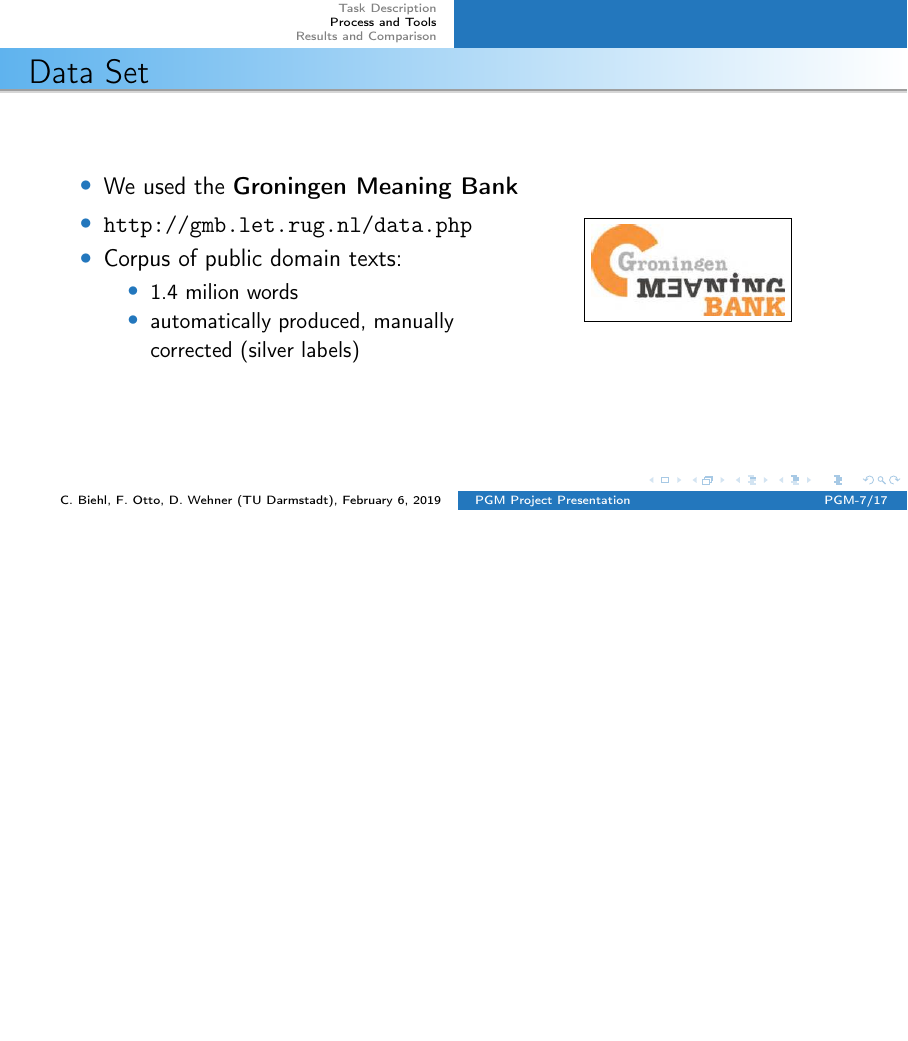
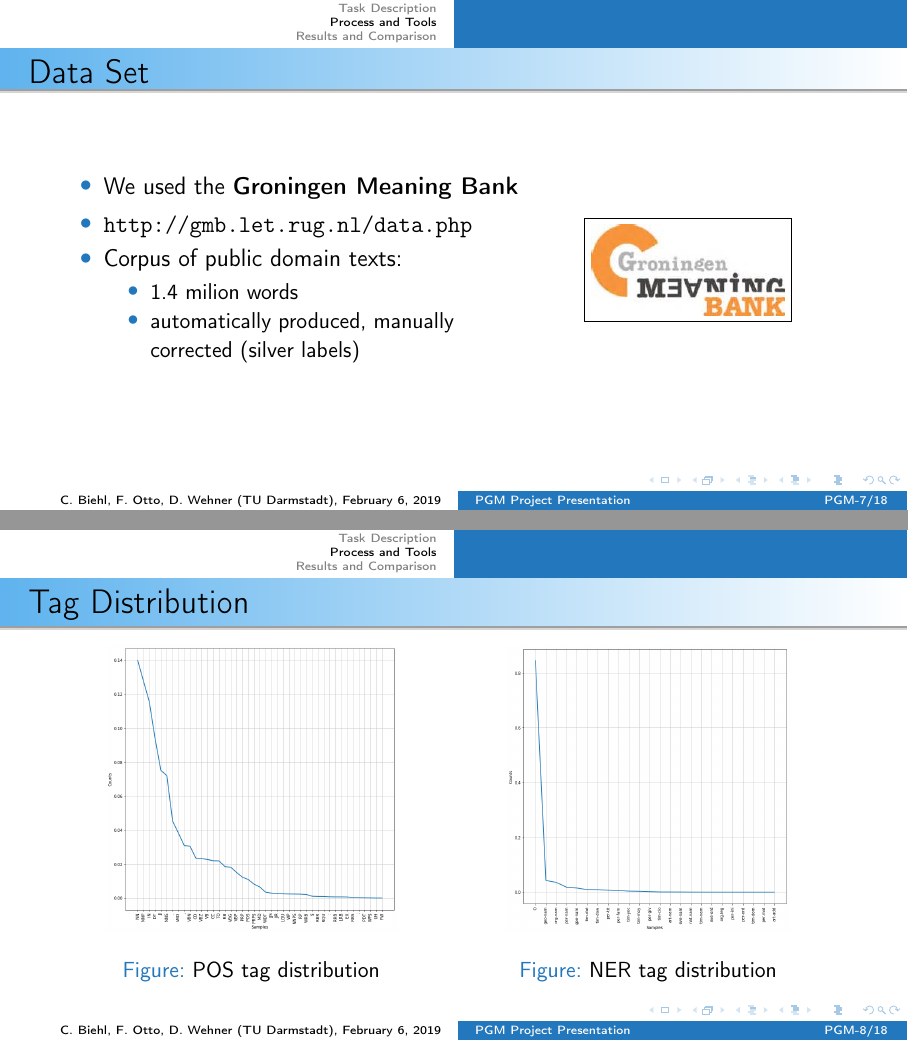
Before and after one commit to ottofabian/PGM_Project, LaTeX slides (presentation/pgm_presentation.tex): page 7 of 17 before the commit and pages 7 and 8 of 18 after it, the two joined at a grey line, the shorter picture padded with empty space. Compiled offline with pdfLaTeX.

Commit message:
presentation

```diff
--- a/presentation/pgm_presentation.tex
+++ b/presentation/pgm_presentation.tex
@@ -100,6 +100,22 @@
 	}{0.39}{
 		\begin{figure}
 			\fbox{\includegraphics[scale=0.5]{img/groningen_meaning_bank}}
+		\end{figure}
+	}
+\end{frame}
+
+
+% Tag Distribution
+\begin{frame}{Tag Distribution}{}
+	\divideTwo{0.49}{
+		\begin{figure}
+			\includegraphics[scale=0.2]{img/pos_tag_dist}
+			\caption{POS tag distribution}
+		\end{figure}
+	}{0.49}{
+		\begin{figure}
+			\includegraphics[scale=0.195]{img/entity_tag_dist}
+			\caption{NER tag distribution}
 		\end{figure}
 	}
 \end{frame}
```
Also changed, not shown: presentation/img/entity_tag_dist.png (added), presentation/img/pos_tag_dist.png (added), 1 other file.
